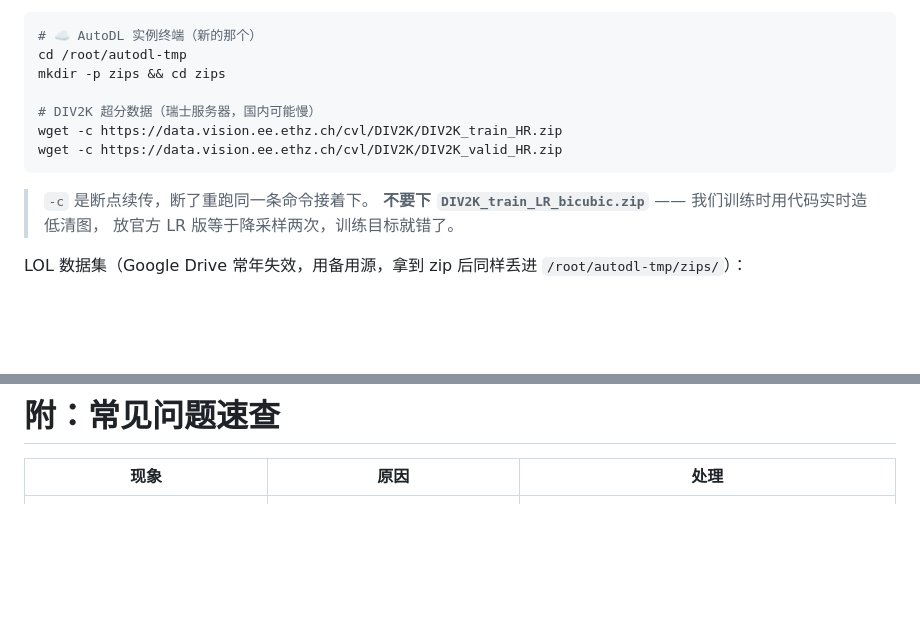
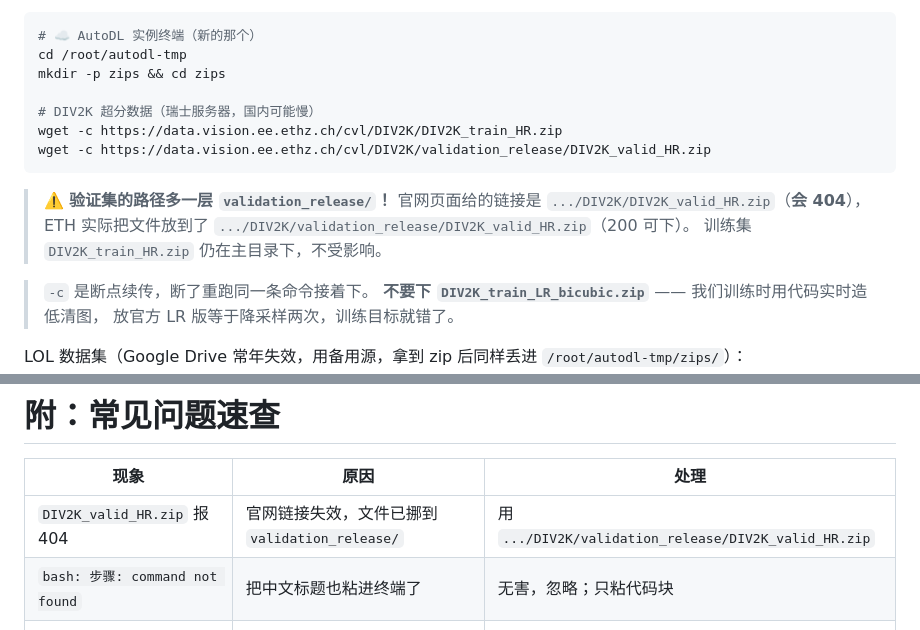
Before and after one commit to ElijahZhao/pixelforge-image-restoration-, a Markdown page: docs/START_TRAINING_STEPS.md, 2 parts joined by grey strips. Rendered like a GitHub page; blank space fills up the shorter version.

Commit message:
docs: 修正 DIV2K 验证集下载路径（须加 validation_release/，否则 404）
- ETH 已把 DIV2K_valid_HR.zip 挪到 validation_release/ 子目录，官网链接失效
- 手册步骤7 更正 URL，FAQ 增加 404 与中文标题误粘两行

````diff
--- a/docs/START_TRAINING_STEPS.md
+++ b/docs/START_TRAINING_STEPS.md
@@ -161,8 +161,13 @@ mkdir -p zips && cd zips
 
 # DIV2K 超分数据（瑞士服务器，国内可能慢）
 wget -c https://data.vision.ee.ethz.ch/cvl/DIV2K/DIV2K_train_HR.zip
-wget -c https://data.vision.ee.ethz.ch/cvl/DIV2K/DIV2K_valid_HR.zip
+wget -c https://data.vision.ee.ethz.ch/cvl/DIV2K/validation_release/DIV2K_valid_HR.zip
 ```
+
+> ⚠️ **验证集的路径多一层 `validation_release/`！** 官网页面给的链接是
+> `.../DIV2K/DIV2K_valid_HR.zip`（**会 404**），ETH 实际把文件放到了
+> `.../DIV2K/validation_release/DIV2K_valid_HR.zip`（200 可下）。
+> 训练集 `DIV2K_train_HR.zip` 仍在主目录下，不受影响。
 
 > `-c` 是断点续传，断了重跑同一条命令接着下。
 > **不要下 `DIV2K_train_LR_bicubic.zip`** —— 我们训练时用代码实时造低清图，
@@ -420,6 +425,8 @@ scp root@<主机>:/root/autodl-tmp/retrain_out.tar.gz ~/Downloads/
 
 | 现象 | 原因 | 处理 |
 |---|---|---|
+| `DIV2K_valid_HR.zip` 报 404 | 官网链接失效，文件已挪到 `validation_release/` | 用 `.../DIV2K/validation_release/DIV2K_valid_HR.zip` |
+| `bash: 步骤: command not found` | 把中文标题也粘进终端了 | 无害，忽略；只粘代码块 |
 | `tmux: command not found` | 镜像没装 tmux | `apt-get install -y tmux` |
 | Step 0 报「数据集未就绪」 | 数量不足 | 按 `[少]` 提示补齐；确实用子集则加 `--allow-partial` |
 | Step 2 报 `CUDA out of memory` | 卡太小 | `BATCH=8 bash retrain_autodl.sh` |
````
